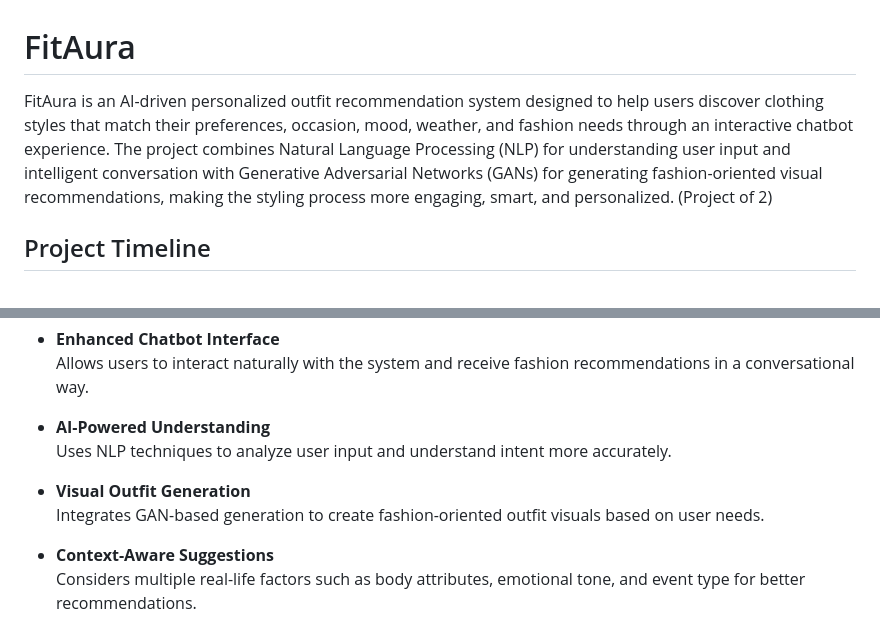
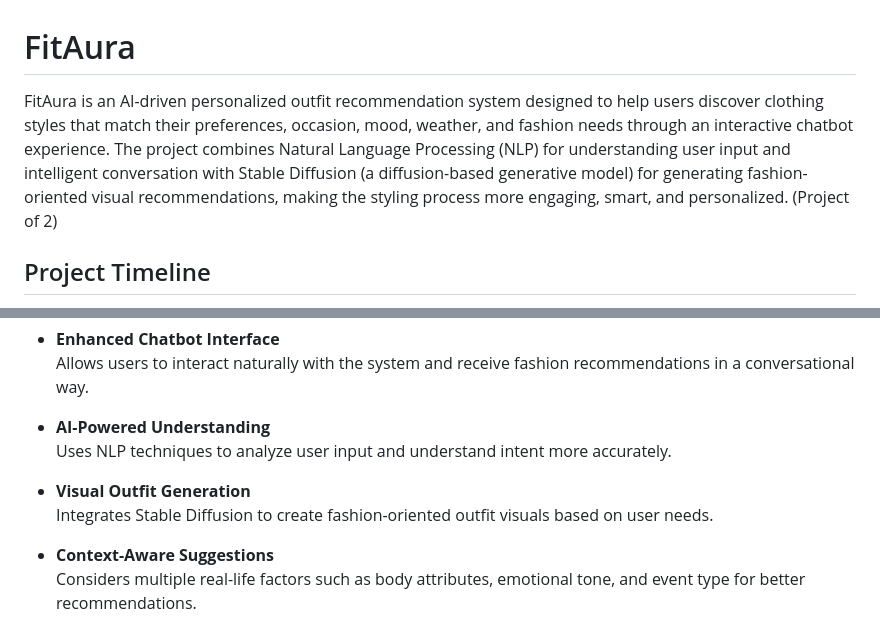
Before and after one commit to Aqeel-110/FitAura, a Markdown page: README.md, 2 parts joined by grey strips. Rendered like a GitHub page.

Commit message:
Enhance README with Stable Diffusion and screenshots
Updated the README to include Stable Diffusion as the visual generation model and added screenshots of the application's key interfaces.

```diff
--- a/README.md
+++ b/README.md
@@ -1,6 +1,6 @@
 # FitAura
 
-FitAura is an AI-driven personalized outfit recommendation system designed to help users discover clothing styles that match their preferences, occasion, mood, weather, and fashion needs through an interactive chatbot experience. The project combines Natural Language Processing (NLP) for understanding user input and intelligent conversation with Generative Adversarial Networks (GANs) for generating fashion-oriented visual recommendations, making the styling process more engaging, smart, and personalized. (Project of 2)
+FitAura is an AI-driven personalized outfit recommendation system designed to help users discover clothing styles that match their preferences, occasion, mood, weather, and fashion needs through an interactive chatbot experience. The project combines Natural Language Processing (NLP) for understanding user input and intelligent conversation with Stable Diffusion (a diffusion-based generative model) for generating fashion-oriented visual recommendations, making the styling process more engaging, smart, and personalized. (Project of 2)
 
 ## Project Timeline
 - **Creation Date**: November 2025
@@ -17,7 +36,7 @@ FitAura is an AI-driven personalized outfit recommendation system designed to he
   Uses NLP techniques to analyze user input and understand intent more accurately.
 
 - **Visual Outfit Generation**
-  Integrates GAN-based generation to create fashion-oriented outfit visuals based on user needs.
+  Integrates Stable Diffusion to create fashion-oriented outfit visuals based on user needs.
 
 - **Context-Aware Suggestions**
   Considers multiple real-life factors such as body attributes, emotional tone, and event type for better recommendations.
```
Also changed, not shown: other parts of README.md (+22 -3 lines).
